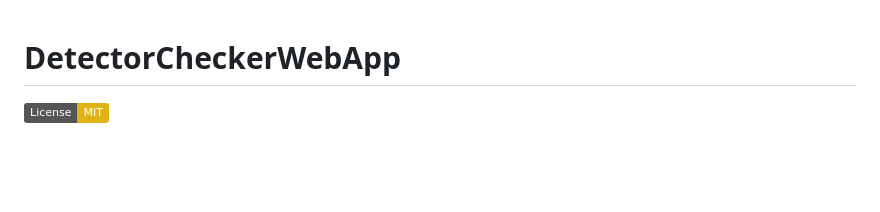
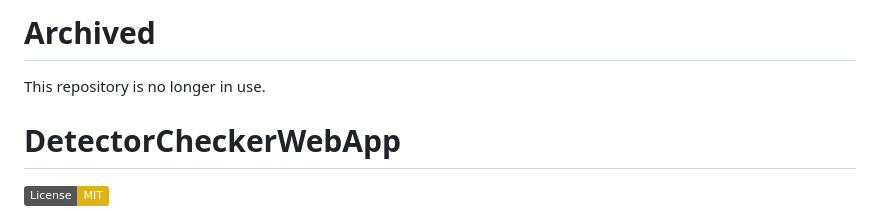
Before and after one commit to alan-turing-institute/DetectorCheckerWebApp, a Markdown page: README.md, the part around the change. Rendered like a GitHub page; badges without logos; blank space fills up the shorter version.

Commit message:
Update README.md
Archiving.

```diff
--- a/README.md
+++ b/README.md
@@ -1,3 +1,7 @@
+# Archived
+
+This repository is no longer in use.
+
 # DetectorCheckerWebApp
 
 [![License: MIT](https://img.shields.io/badge/License-MIT-yellow.svg)](https://opensource.org/licenses/MIT)
```
